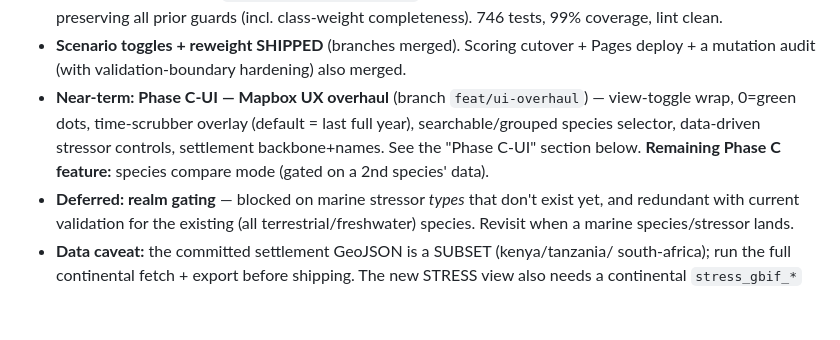
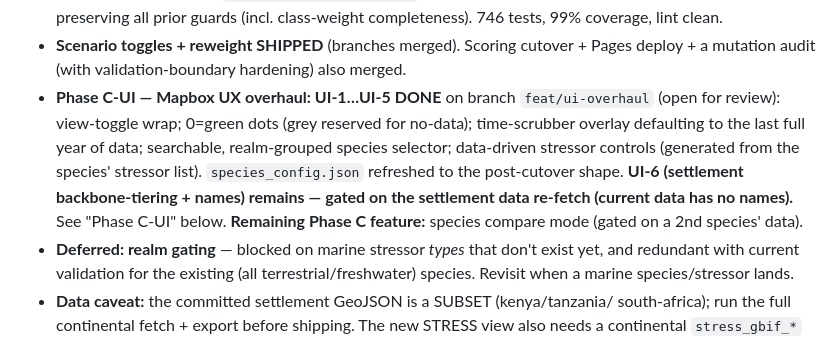
Before and after one commit to mtgiguere/wildlife-water-stress-atlas, a Markdown page: docs/BACKLOG.md, the part around one of its changes. GitHub-like rendering; blank space fills up the shorter version.

Commit message:
docs(backlog): UI-1..UI-5 done; UI-6 gated on settlement data re-fetch
Co-Authored-By: Claude Opus 4.8 <noreply@anthropic.com>

```diff
--- a/docs/BACKLOG.md
+++ b/docs/BACKLOG.md
@@ -30,11 +30,14 @@ plugins). `main` is green with the full extensible engine.
   746 tests, 99% coverage, lint clean.
 - **Scenario toggles + reweight SHIPPED** (branches merged). Scoring cutover +
   Pages deploy + a mutation audit (with validation-boundary hardening) also merged.
-- **Near-term: Phase C-UI — Mapbox UX overhaul** (branch `feat/ui-overhaul`) —
-  view-toggle wrap, 0=green dots, time-scrubber overlay (default = last full year),
-  searchable/grouped species selector, data-driven stressor controls, settlement
-  backbone+names. See the "Phase C-UI" section below. **Remaining Phase C feature:**
-  species compare mode (gated on a 2nd species' data).
+- **Phase C-UI — Mapbox UX overhaul: UI-1…UI-5 DONE** on branch `feat/ui-overhaul`
+  (open for review): view-toggle wrap; 0=green dots (grey reserved for no-data);
+  time-scrubber overlay defaulting to the last full year of data; searchable,
+  realm-grouped species selector; data-driven stressor controls (generated from the
+  species' stressor list). `species_config.json` refreshed to the post-cutover shape.
+  **UI-6 (settlement backbone-tiering + names) remains — gated on the settlement
+  data re-fetch (current data has no names).** See "Phase C-UI" below.
+  **Remaining Phase C feature:** species compare mode (gated on a 2nd species' data).
 - **Deferred: realm gating** — blocked on marine stressor *types* that don't
   exist yet, and redundant with current validation for the existing (all
   terrestrial/freshwater) species. Revisit when a marine species/stressor lands.
```
Also changed, not shown: other parts of docs/BACKLOG.md (+5 -5 lines).
